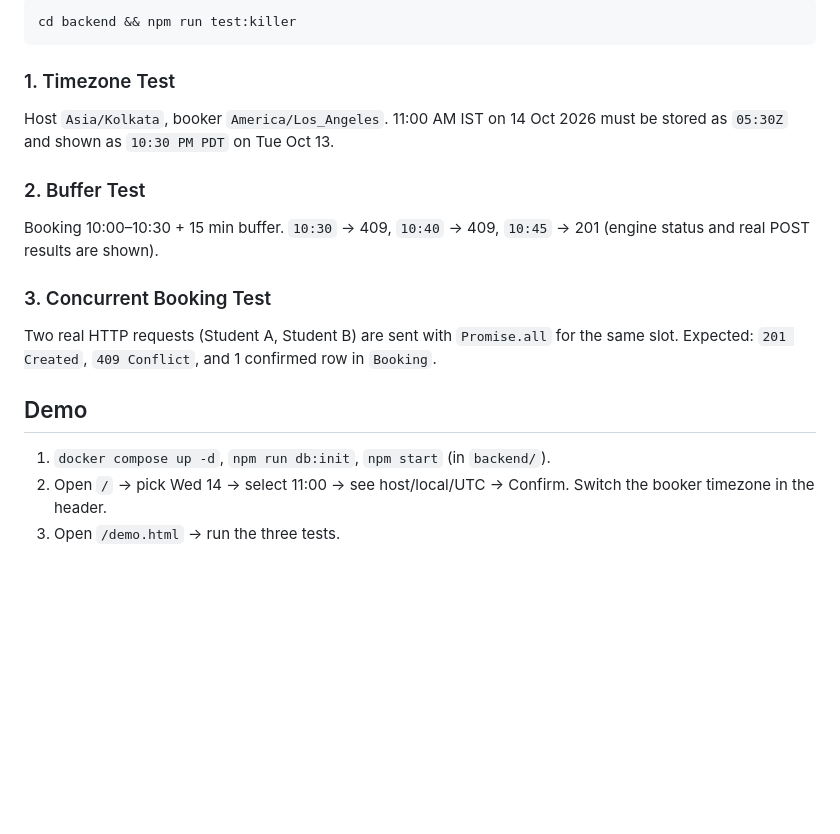
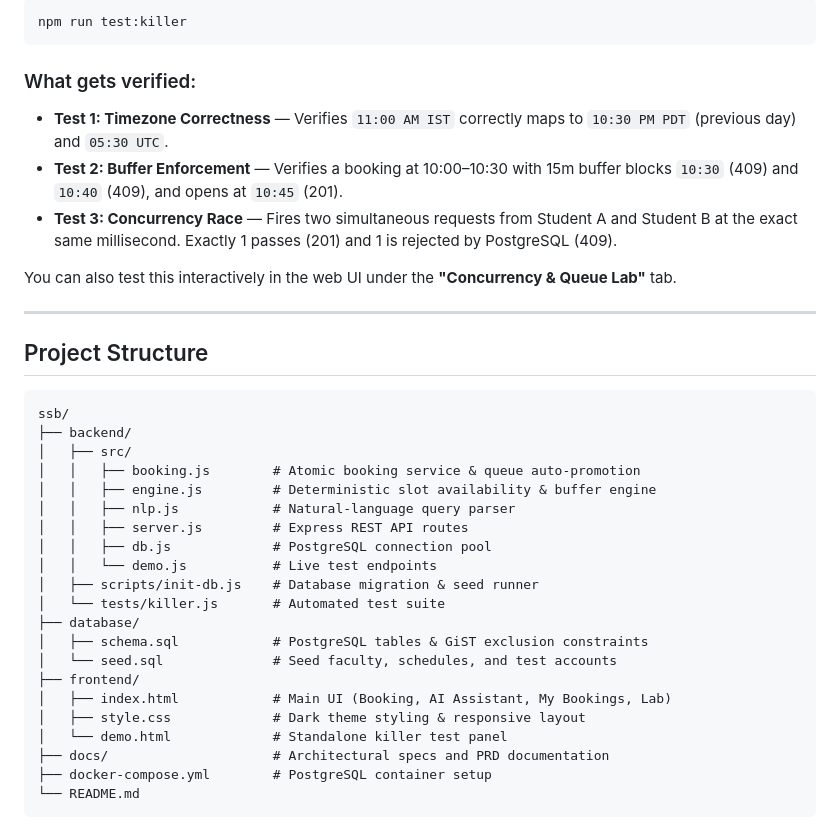
Before and after one commit to fathimaflq/hackback_rev_eng, a Markdown page: README.md, the part around one of its changes. Rendered like a GitHub page; blank space fills up the shorter version.

````diff
--- a/README.md
+++ b/README.md
@@ -57,15 +75,38 @@ Open http://localhost:3000/demo.html and press each button, or run all three fro
 ```bash
-cd backend && npm run test:killer
+npm run test:killer
 ```
-### 1. Timezone Test
-Host `Asia/Kolkata`, booker `America/Los_Angeles`. 11:00 AM IST on 14 Oct 2026 must be stored as `05:30Z` and shown as `10:30 PM PDT` on Tue Oct 13.
-### 2. Buffer Test
-Booking 10:00–10:30 + 15 min buffer. `10:30` → 409, `10:40` → 409, `10:45` → 201 (engine status and real POST results are shown).
-### 3. Concurrent Booking Test
-Two real HTTP requests (Student A, Student B) are sent with `Promise.all` for the same slot.
-Expected: `201 Created`, `409 Conflict`, and 1 confirmed row in `Booking`.
 
-## Demo
-1. `docker compose up -d`, `npm run db:init`, `npm start` (in `backend/`).
-2. Open `/` → pick Wed 14 → select 11:00 → see host/local/UTC → Confirm. Switch the booker timezone in the header.
-3. Open `/demo.html` → run the three tests.
+### What gets verified:
+- **Test 1: Timezone Correctness** — Verifies `11:00 AM IST` correctly maps to `10:30 PM PDT` (previous day) and `05:30 UTC`.
+- **Test 2: Buffer Enforcement** — Verifies a booking at 10:00–10:30 with 15m buffer blocks `10:30` (409) and `10:40` (409), and opens at `10:45` (201).
+- **Test 3: Concurrency Race** — Fires two simultaneous requests from Student A and Student B at the exact same millisecond. Exactly 1 passes (201) and 1 is rejected by PostgreSQL (409).
+
+You can also test this interactively in the web UI under the **"Concurrency & Queue Lab"** tab.
+
+---
+
+## Project Structure
+
+```
+ssb/
+├── backend/
+│   ├── src/
+│   │   ├── booking.js        # Atomic booking service & queue auto-promotion
+│   │   ├── engine.js         # Deterministic slot availability & buffer engine
+│   │   ├── nlp.js            # Natural-language query parser
+│   │   ├── server.js         # Express REST API routes
+│   │   ├── db.js             # PostgreSQL connection pool
+│   │   └── demo.js           # Live test endpoints
+│   ├── scripts/init-db.js    # Database migration & seed runner
+│   └── tests/killer.js       # Automated test suite
+├── database/
+│   ├── schema.sql            # PostgreSQL tables & GiST exclusion constraints
+│   └── seed.sql              # Seed faculty, schedules, and test accounts
+├── frontend/
+│   ├── index.html            # Main UI (Booking, AI Assistant, My Bookings, Lab)
+│   ├── style.css             # Dark theme styling & responsive layout
+│   └── demo.html             # Standalone killer test panel
+├── docs/                     # Architectural specs and PRD documentation
+├── docker-compose.yml        # PostgreSQL container setup
+└── README.md
+```
````
Also changed, not shown: other parts of README.md (+57 -39 lines).
